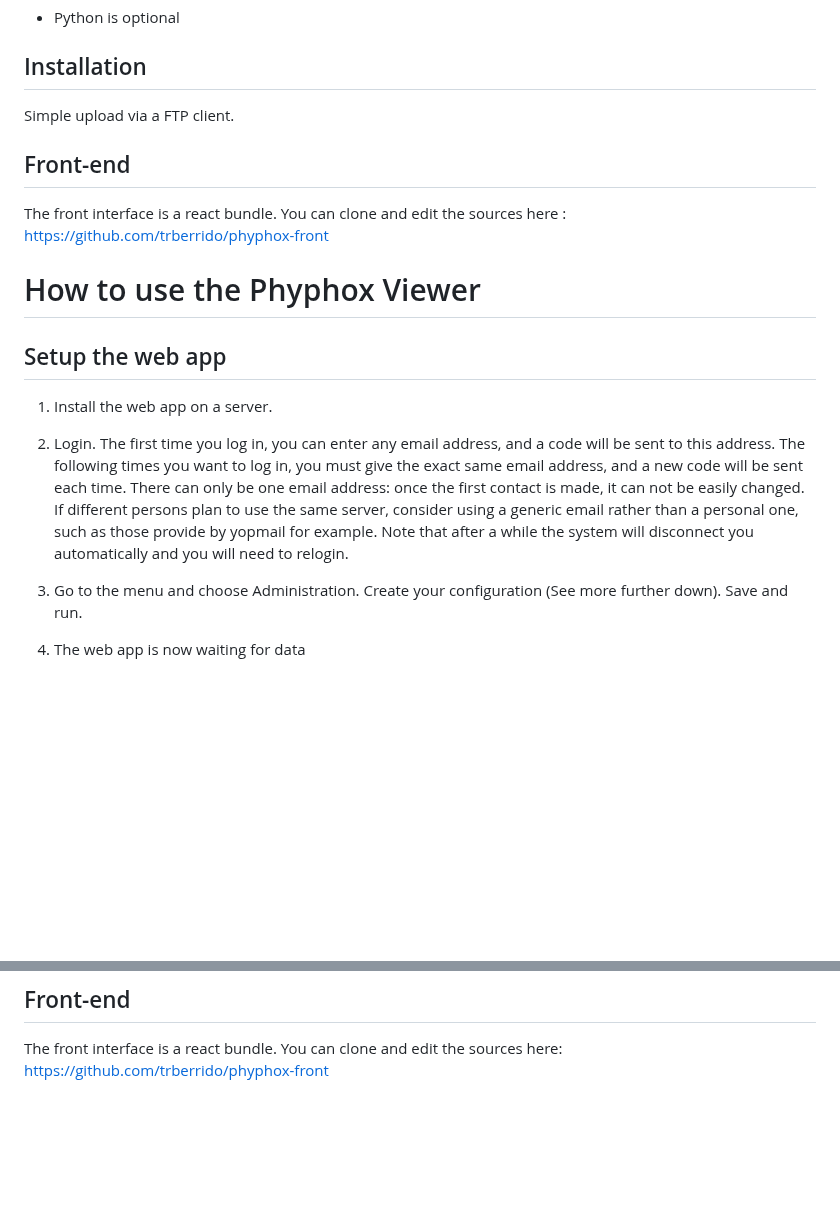
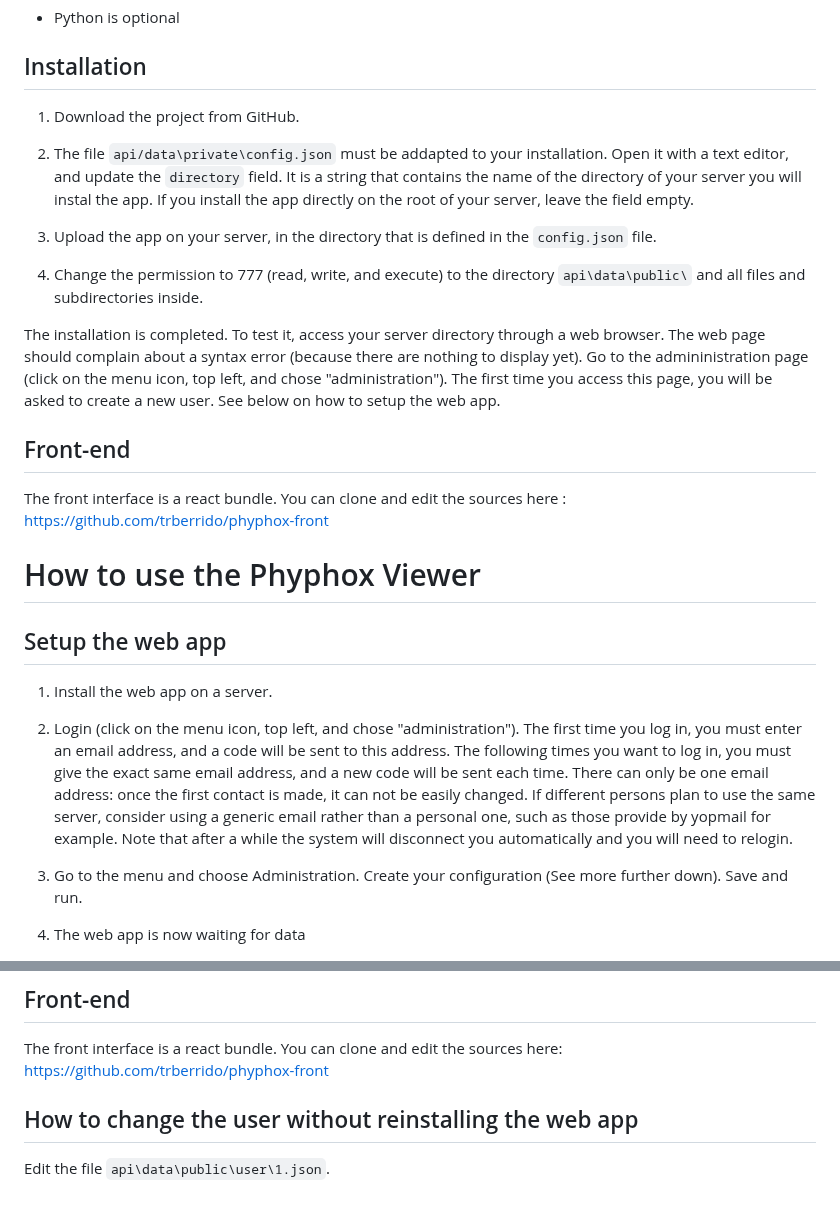
Before and after one commit to trberrido/phyphox, a Markdown page: README.md, 2 parts joined by grey strips. GitHub-like rendering; blank space fills up the shorter version.

Commit message:
Update README.md
describes the installation procedure

```diff
--- a/README.md
+++ b/README.md
@@ -16,9 +16,15 @@ Phyphox is a free and opensource smartphone application that allows you to use t
 
 ## Installation
 
-Simple upload via a FTP client.
+1. Download the project from GitHub.
 
+2. The file `api/data\private\config.json` must be addapted to your installation. Open it with a text editor, and update the `directory` field. It is a string that contains the name of the directory of your server you will instal the app. If you install the app directly on the root of your server, leave the field empty.
 
+3. Upload the app on your server, in the directory that is defined in the `config.json` file.
+
+4. Change the permission to 777 (read, write, and execute) to the directory `api\data\public\` and all files and subdirectories inside.
+
+The installation is completed. To test it, access your server directory through a web browser. The web page should complain about a syntax error (because there are nothing to display yet). Go to the admininistration page (click on the menu icon, top left, and chose "administration"). The first time you access this page, you will be asked to create a new user. See below on how to setup the web app.
 
 ## Front-end
 
@@ -32,7 +38,7 @@ The front interface is a react bundle. You can clone and edit the sources here :
 
 1. Install the web app on a server.
 
-2. Login. The first time you log in, you can enter any email address, and a code will be sent to this address. The following times you want to log in, you must give the exact same email address, and a new code will be sent each time. There can only be one email address: once the first contact is made, it can not be easily changed. If different persons plan to use the same server, consider using a generic email rather than a personal one, such as those provide by yopmail for example. Note that after a while the system will disconnect you automatically and you will need to relogin.
+2. Login (click on the menu icon, top left, and chose "administration"). The first time you log in, you must enter an email address, and a code will be sent to this address. The following times you want to log in, you must give the exact same email address, and a new code will be sent each time. There can only be one email address: once the first contact is made, it can not be easily changed. If different persons plan to use the same server, consider using a generic email rather than a personal one, such as those provide by yopmail for example. Note that after a while the system will disconnect you automatically and you will need to relogin.
 
 3. Go to the menu and choose Administration. Create your configuration (See more further down). Save and run.
 
@@ -433,3 +439,7 @@ The last python output: what was output by the python script (`sys.argv[2]` in t
 ## Front-end
 
 The front interface is a react bundle. You can clone and edit the sources here: [https://github.com/trberrido/phyphox-front](https://github.com/trberrido/phyphox-front)
+
+
+## How to change the user without reinstalling the web app
+Edit the file `api\data\public\user\1.json`.
```
